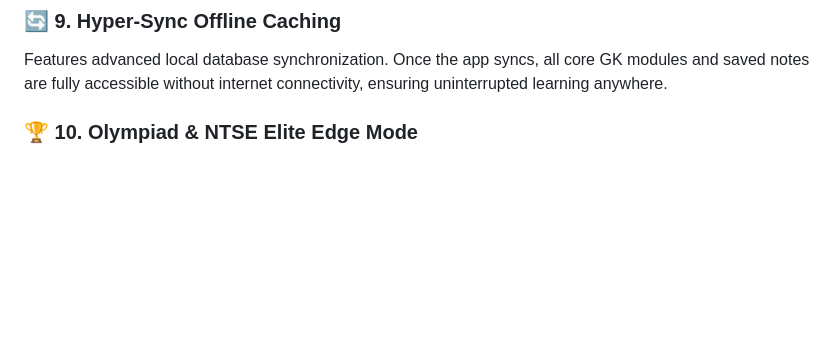
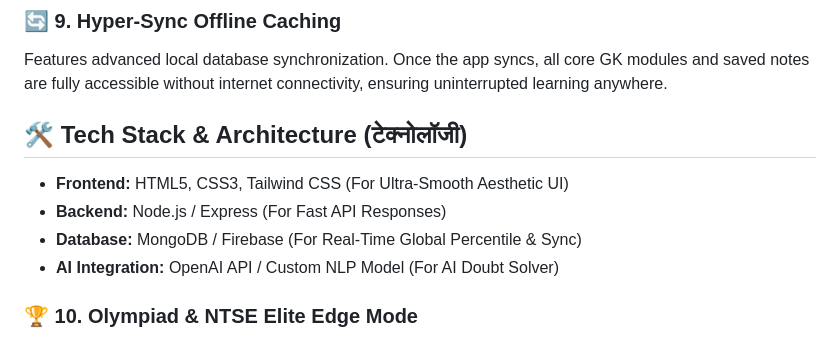
Before and after one commit to piyushkumar93587-tech/exam60, a Markdown page: README.md, the part around the change. Rendered like a GitHub page; blank space fills up the shorter version.

Commit message:
Update README with tech stack and architecture
Added tech stack and architecture details to README.

```diff
--- a/README.md
+++ b/README.md
@@ -34,7 +34,11 @@ Built with an ultra-premium, low-contrast dark palette designed to reduce ocular
 
 ### 🔄 9. Hyper-Sync Offline Caching
 Features advanced local database synchronization. Once the app syncs, all core GK modules and saved notes are fully accessible without internet connectivity, ensuring uninterrupted learning anywhere.
-
+## 🛠️ Tech Stack & Architecture (टेक्नोलॉजी)
+* **Frontend:** HTML5, CSS3, Tailwind CSS (For Ultra-Smooth Aesthetic UI)
+* **Backend:** Node.js / Express (For Fast API Responses)
+* **Database:** MongoDB / Firebase (For Real-Time Global Percentile & Sync)
+* **AI Integration:** OpenAI API / Custom NLP Model (For AI Doubt Solver)
 ### 🏆 10. Olympiad & NTSE Elite Edge Mode
 A dedicated, high-tier section inside the app that completely bypasses rote memorization. It focuses entirely on logical reasoning, analytical skills, and advanced general awareness required for prestige scholarships.
 
```
